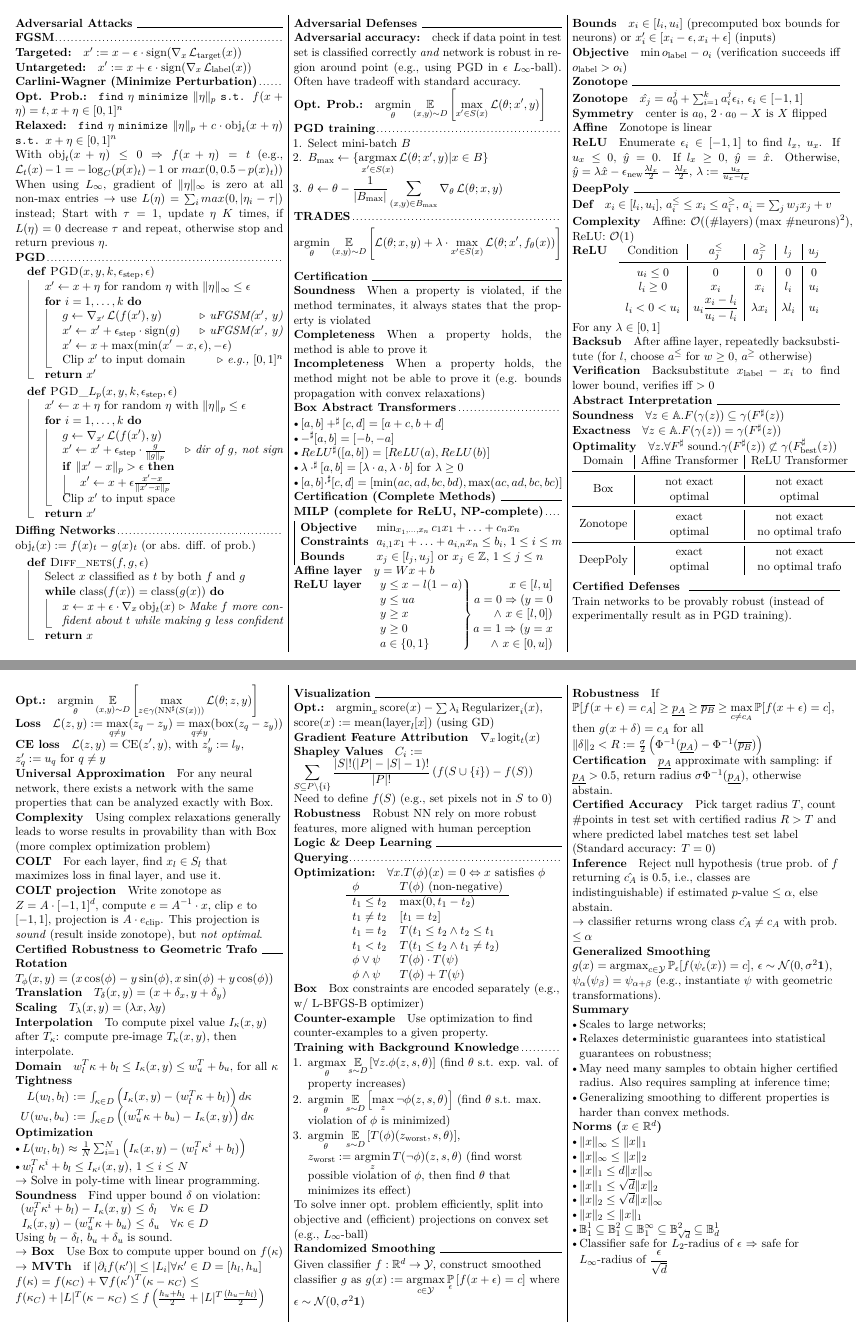
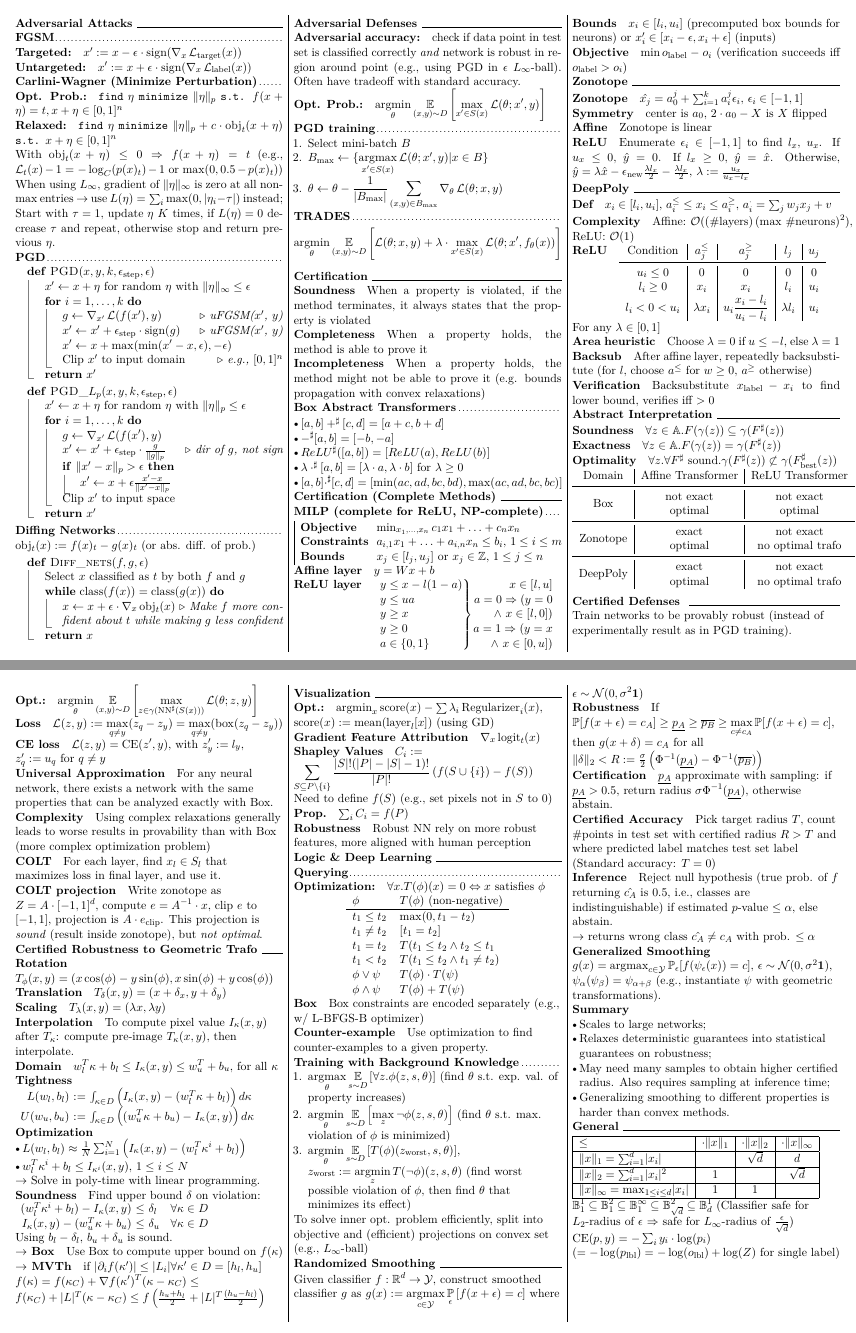
Before and after one commit to cknabs/RIAI-summary-HS2020, a LaTeX document (main.tex, which reads deeppoly.tex, general.tex, randomized-smoothing.tex): pages 1 and 2 of 2, joined at a grey line. Compiled offline with pdfLaTeX.

Commit message:
Fix typos, Add "General" section

```diff
--- a/deeppoly.tex
+++ b/deeppoly.tex
@@ -5,8 +5,10 @@
     Condition & $a_j^\le$ & $a_j^\ge$ & $l_j$ & $u_j$ \\\midrule
     $u_i \le 0$ & 0 & 0 & 0 & 0 \\
     $l_i \ge 0$ & $x_i$ & $x_i$ & $l_i$ & $u_i$ \\
-    $l_i < 0 < u_i$ & $u_i \dfrac{x_i-l_i}{u_i-l_i}$ & $\lambda x_i$ & $\lambda l_i$ & $u_i$
+    $l_i < 0 < u_i$ & $\lambda x_i$ & $u_i \dfrac{x_i-l_i}{u_i-l_i}$ & $\lambda l_i$ & $u_i$
 \end{tabular}
 For any $\lambda \in [0,1]$
+\paragraph{Area heuristic} Choose $\lambda=0$ if $u\le-l$, else $\lambda=1$
+
 \paragraph{Backsub} After affine layer, repeatedly backsubstitute (for $l$, choose $a^\le$ for $w \ge 0$, $a^\ge$ otherwise)
 \paragraph{Verification} Backsubstitute $x_\text{label} - x_i$ to find lower bound, verifies iff $> 0$
--- /dev/null
+++ b/general.tex
@@ -0,0 +1,16 @@
+\begin{tabular}{|l|c|c|c|}
+\hline
+$\le$ & $\cdot\|x\|_1$ & $\cdot\|x\|_2$ & $\cdot\|x\|_\infty$ \\\hline
+
+$\|x\|_1=\sum_{i=1}^d \lvert x_i \rvert$ & & $\sqrt{d}$ & $d$ \\\hline
+
+$\|x\|_2=\sum_{i=1}^d \lvert x_i \rvert^2$  & $1$ & & $\sqrt{d}$ \\\hline
+
+$\|x\|_\infty=\max_{1\le i\le d} \lvert x_i \rvert$ & $1$ & $1$ & \\\hline
+\end{tabular}
+
+$\B_1^1 \subseteq \B_1^2 \subseteq \B_1^\infty \subseteq \B_{\sqrt{d}}^2 \subseteq \B_d^1$
+(Classifier safe for $L_2$-radius of $\epsilon$ $\Rightarrow$ safe for $L_\infty$-radius of $\frac{\epsilon}{\sqrt{d}}$)
+
+$\operatorname{CE}(p, y) = - \sum_i y_i \cdot \log(p_i)$
+$(= -\log(p_\text{lbl}) = -\log(o_\text{lbl}) + \log(Z) \text{ for single label})$
--- a/main.tex
+++ b/main.tex
@@ -79,5 +79,7 @@
 \input{logic}
 \section*{Randomized Smoothing}
 \input{randomized-smoothing}
+\section*{General}
+\input{general}
 \end{multicols*}
 \end{document}
--- a/randomized-smoothing.tex
+++ b/randomized-smoothing.tex
@@ -11,7 +11,7 @@ Pick target radius $T$, count \#points in test set with certified radius $R > T$
  \paragraph{Inference}
  Reject null hypothesis (true prob. of $f$ returning $\hat{c_A}$ is $0.5$, i.e., classes are indistinguishable) if estimated $p$-value $\le \alpha$, else abstain.
 
- $\rightarrow$ classifier returns wrong class $\hat{c_A} \neq c_A$ with prob. $\le \alpha$
+ $\rightarrow$ returns wrong class $\hat{c_A} \neq c_A$ with prob. $\le \alpha$
 
  \paragraph{Generalized Smoothing}
  $g(x) = \argmax_{c \in \mathcal{Y}} \P_\epsilon[f(\psi_\epsilon(x)) = c]$, $\epsilon \sim \mathcal{N}(0, \sigma^2\mathbf{1})$, $\psi_\alpha(\psi_\beta) = \psi_{\alpha+\beta}$ (e.g., instantiate $\psi$ with geometric transformations).
@@ -23,17 +23,3 @@ Pick target radius $T$, count \#points in test set with certified radius $R > T$
 \item May need many samples to obtain higher certified radius. Also requires sampling at inference time;
 \item Generalizing smoothing to different properties is harder than convex methods.
 \end{itemize}
-
-\paragraph{Norms ($x \in \R^d$)}
-\begin{itemize}
-\item $\|x\|_\infty \le \|x\|_1$
-\item $\|x\|_\infty \le \|x\|_2$
-
-\item $\|x\|_1 \le d \|x\|_\infty$
-\item $\|x\|_1 \le \sqrt{d} \|x\|_2$
-
-\item $\|x\|_2 \le \sqrt{d} \|x\|_\infty$
-\item $\|x\|_2 \le \|x\|_1$
-\item $\B_1^1 \subseteq \B_1^2 \subseteq \B_1^\infty \subseteq \B_{\sqrt{d}}^2 \subseteq \B_d^1$
-\item Classifier safe for $L_2$-radius of $\epsilon$ $\Rightarrow$ safe for $L_\infty$-radius of $\dfrac{\epsilon}{\sqrt{d}}$
-\end{itemize}
--- a/visualization.tex
+++ b/visualization.tex
@@ -9,4 +9,6 @@ $\displaystyle C_i := \sum_{S \subseteq P \setminus \{i\}} \frac{\lvert S \rvert
 
 Need to define $f(S)$ (e.g., set pixels not in $S$ to 0)
 
+\paragraph{Prop.} $\sum_i C_i = f(P)$
+
 \paragraph{Robustness} Robust NN rely on more robust features, more aligned with human perception
```
Also changed, not shown: adversarial-attacks.tex (+2 -2 lines).
